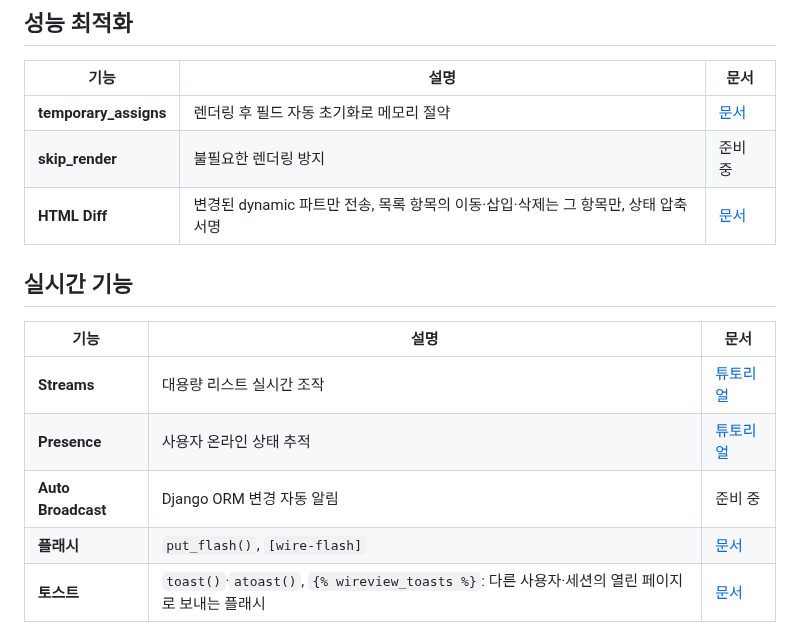
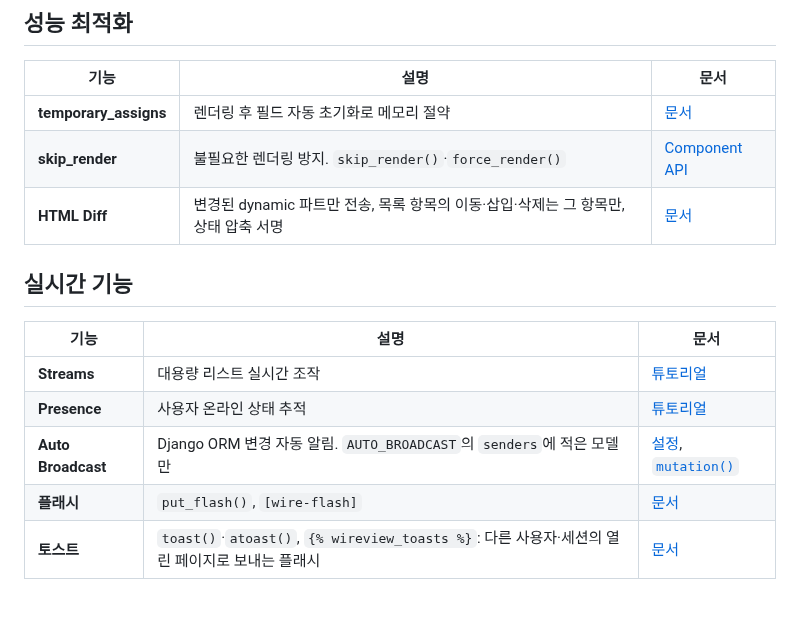
Before and after one commit to itda-work/django-wireview, a Markdown page: docs/features/README.md, the part around the change. Rendered like a GitHub page; blank space fills up the shorter version.

Commit message:
docs: Point skip_render and Auto Broadcast at their references instead of 'coming soon'

```diff
--- a/docs/features/README.md
+++ b/docs/features/README.md
@@ -12,7 +12,7 @@ django-wireview의 주요 기능에 대한 상세 문서입니다.
 | 기능 | 설명 | 문서 |
 |------|------|------|
 | **temporary_assigns** | 렌더링 후 필드 자동 초기화로 메모리 절약 | [문서](./temporary-assigns.md) |
-| **skip_render** | 불필요한 렌더링 방지 | 준비 중 |
+| **skip_render** | 불필요한 렌더링 방지. `skip_render()`·`force_render()` | [Component API](./component-api.md#부르는-것) |
 | **HTML Diff** | 변경된 dynamic 파트만 전송, 목록 항목의 이동·삽입·삭제는 그 항목만, 상태 압축 서명 | [문서](./html-diff.md) |
 
 ## 실시간 기능
@@ -21,7 +21,7 @@ django-wireview의 주요 기능에 대한 상세 문서입니다.
 |------|------|------|
 | **Streams** | 대용량 리스트 실시간 조작 | [튜토리얼](../tutorials/06-streams-api.md) |
 | **Presence** | 사용자 온라인 상태 추적 | [튜토리얼](../tutorials/07-presence-api.md) |
-| **Auto Broadcast** | Django ORM 변경 자동 알림 | 준비 중 |
+| **Auto Broadcast** | Django ORM 변경 자동 알림. `AUTO_BROADCAST`의 `senders`에 적은 모델만 | [설정](./settings.md), [`mutation()`](./component-api.md#오버라이드하는-것) |
 | **플래시** | `put_flash()`, `[wire-flash]` | [문서](./flash.md) |
 | **토스트** | `toast()`·`atoast()`, `{% wireview_toasts %}`: 다른 사용자·세션의 열린 페이지로 보내는 플래시 | [문서](./flash.md#토스트) |
 
```
Also changed, not shown: docs/features/temporary-assigns.md (+1 -1 lines).
